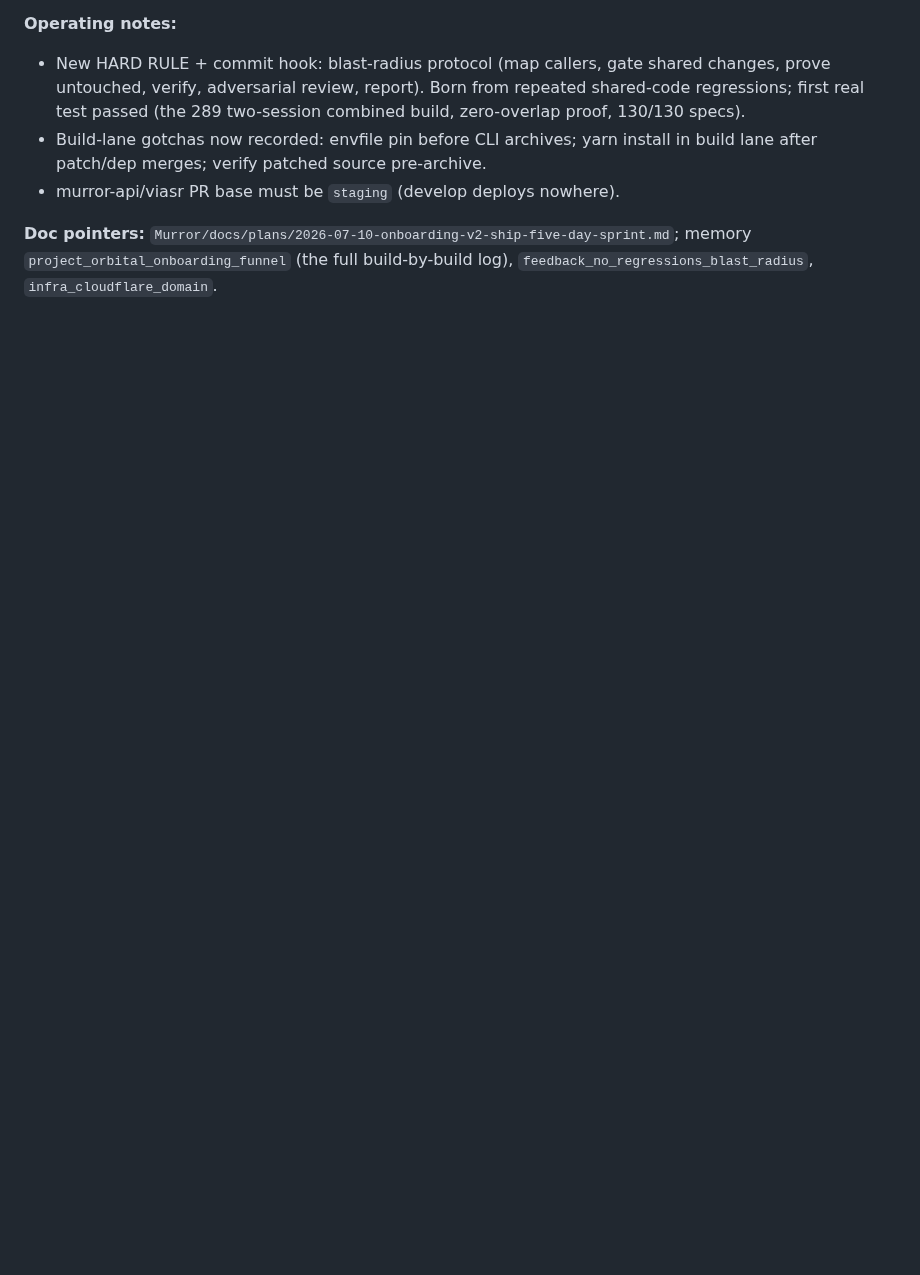
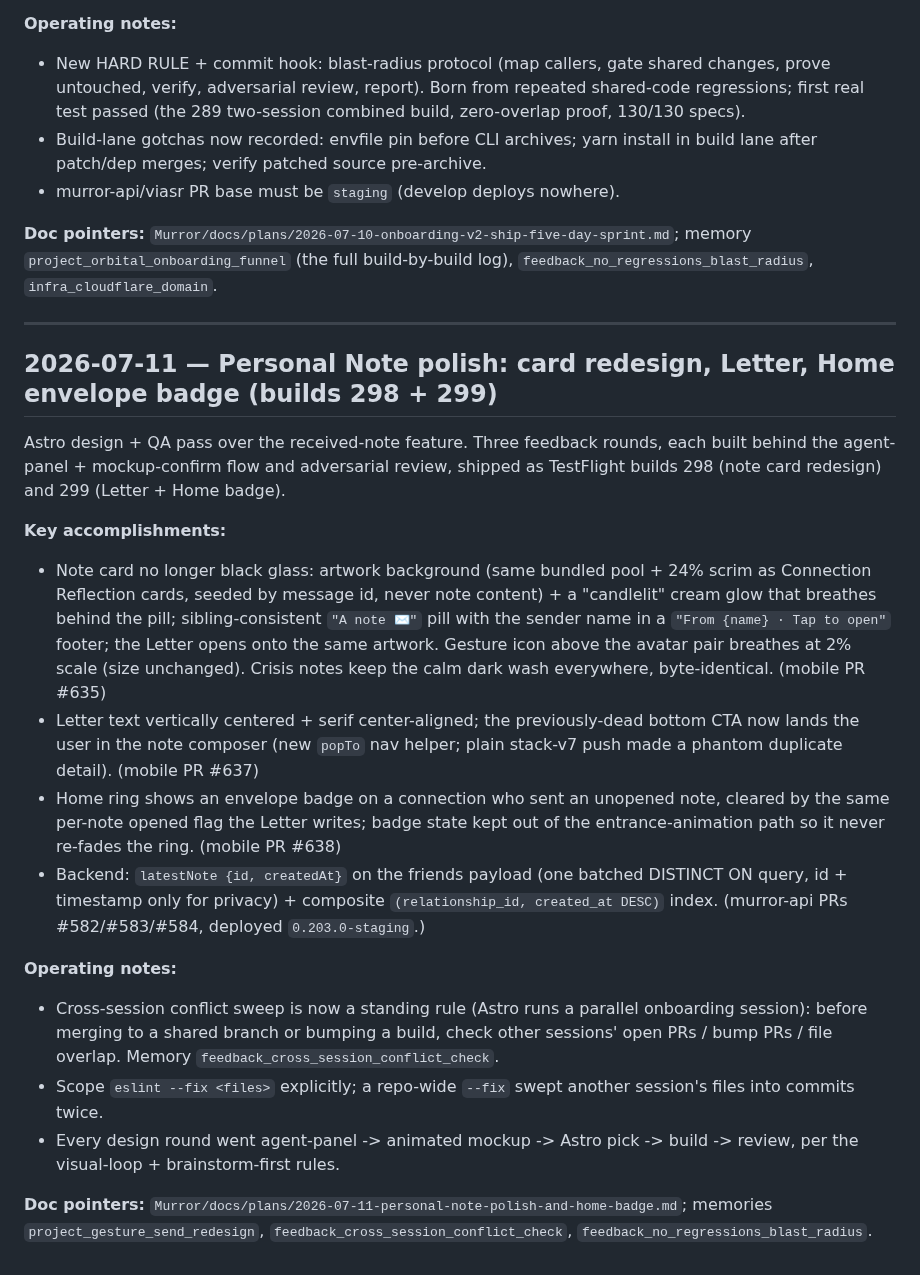
Before and after one commit to Murror/MurrorAstro, a Markdown page: PROGRESS.md, the part around the change. Rendered like a GitHub page; blank space fills up the shorter version.

Commit message:
progress: 2026-07-11 Personal Note polish + Home badge (builds 298/299)
Co-Authored-By: Claude Opus 4.8 <noreply@anthropic.com>

```diff
--- a/PROGRESS.md
+++ b/PROGRESS.md
@@ -433,3 +433,41 @@ See `~/.claude/.../memory/reference_prod_engineering_lessons_2026_06_04.md` for
 - murror-api/viasr PR base must be `staging` (develop deploys nowhere).
 
 **Doc pointers:** `Murror/docs/plans/2026-07-10-onboarding-v2-ship-five-day-sprint.md`; memory `project_orbital_onboarding_funnel` (the full build-by-build log), `feedback_no_regressions_blast_radius`, `infra_cloudflare_domain`.
+
+---
+
+## 2026-07-11 — Personal Note polish: card redesign, Letter, Home envelope badge (builds 298 + 299)
+
+Astro design + QA pass over the received-note feature. Three feedback rounds, each
+built behind the agent-panel + mockup-confirm flow and adversarial review, shipped as
+TestFlight builds 298 (note card redesign) and 299 (Letter + Home badge).
+
+**Key accomplishments:**
+- Note card no longer black glass: artwork background (same bundled pool + 24% scrim as
+  Connection Reflection cards, seeded by message id, never note content) + a "candlelit"
+  cream glow that breathes behind the pill; sibling-consistent `"A note ✉️"` pill with the
+  sender name in a `"From {name} · Tap to open"` footer; the Letter opens onto the same
+  artwork. Gesture icon above the avatar pair breathes at 2% scale (size unchanged). Crisis
+  notes keep the calm dark wash everywhere, byte-identical. (mobile PR #635)
+- Letter text vertically centered + serif center-aligned; the previously-dead bottom CTA now
+  lands the user in the note composer (new `popTo` nav helper; plain stack-v7 push made a
+  phantom duplicate detail). (mobile PR #637)
+- Home ring shows an envelope badge on a connection who sent an unopened note, cleared by the
+  same per-note opened flag the Letter writes; badge state kept out of the entrance-animation
+  path so it never re-fades the ring. (mobile PR #638)
+- Backend: `latestNote {id, createdAt}` on the friends payload (one batched DISTINCT ON query,
+  id + timestamp only for privacy) + composite `(relationship_id, created_at DESC)` index.
+  (murror-api PRs #582/#583/#584, deployed `0.203.0-staging`.)
+
+**Operating notes:**
+- Cross-session conflict sweep is now a standing rule (Astro runs a parallel onboarding
+  session): before merging to a shared branch or bumping a build, check other sessions' open
+  PRs / bump PRs / file overlap. Memory `feedback_cross_session_conflict_check`.
+- Scope `eslint --fix <files>` explicitly; a repo-wide `--fix` swept another session's files
+  into commits twice.
+- Every design round went agent-panel -> animated mockup -> Astro pick -> build -> review, per
+  the visual-loop + brainstorm-first rules.
+
+**Doc pointers:** `Murror/docs/plans/2026-07-11-personal-note-polish-and-home-badge.md`;
+memories `project_gesture_send_redesign`, `feedback_cross_session_conflict_check`,
+`feedback_no_regressions_blast_radius`.
```
